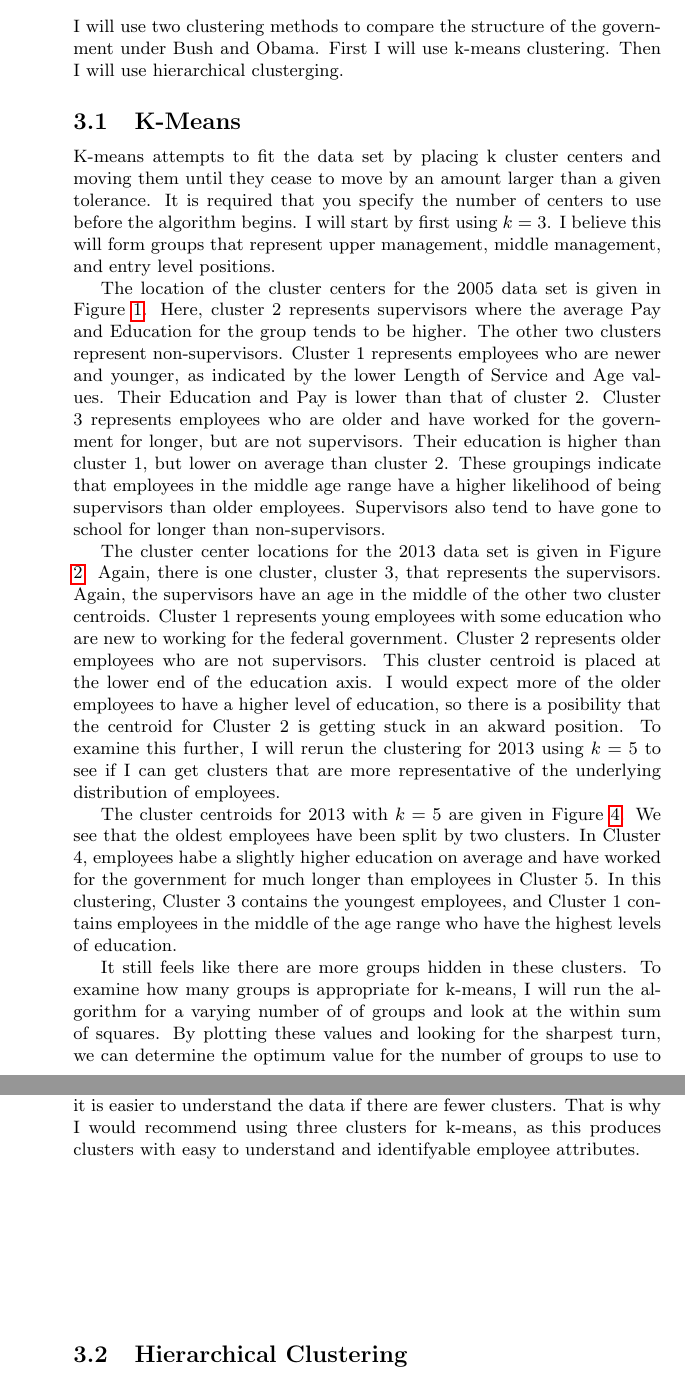
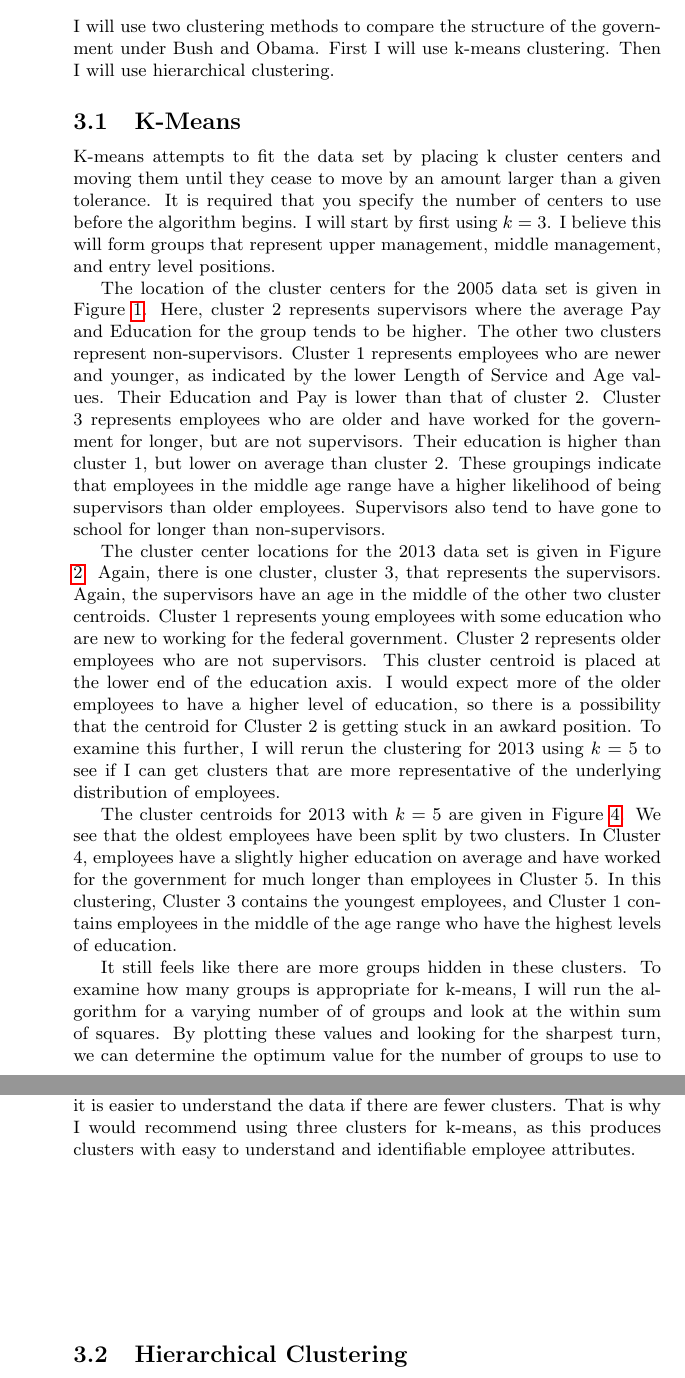
Before and after one commit to jakecarlson1/data-mining-projects, a LaTeX document (project-4/report/carlson-project-4.tex): two parts of pages 4 and 5 of 13, joined at a grey line, cut so that both start at the same text. Compiled offline with pdfLaTeX.

Commit message:
Fixed misspellings

```diff
--- a/project-4/report/carlson-project-4.tex
+++ b/project-4/report/carlson-project-4.tex
@@ -50,20 +50,20 @@ All of these attributes are then scaled. With all of these attributes scaled, I
     \end{center}
 
 \section{Modeling}
-I will use two clustering methods to compare the structure of the government under Bush and Obama. First I will use k-means clustering. Then I will use hierarchical clusterging.
+I will use two clustering methods to compare the structure of the government under Bush and Obama. First I will use k-means clustering. Then I will use hierarchical clustering.
 
     \subsection{K-Means}
     K-means attempts to fit the data set by placing k cluster centers and moving them until they cease to move by an amount larger than a given tolerance. It is required that you specify the number of centers to use before the algorithm begins. I will start by first using $k = 3$. I believe this will form groups that represent upper management, middle management, and entry level positions.
     \par
     The location of the cluster centers for the 2005 data set is given in Figure \ref{fig:1}. Here, cluster 2 represents supervisors where the average Pay and Education for the group tends to be higher. The other two clusters represent non-supervisors. Cluster 1 represents employees who are newer and younger, as indicated by the lower Length of Service and Age values. Their Education and Pay is lower than that of cluster 2. Cluster 3 represents employees who are older and have worked for the government for longer, but are not supervisors. Their education is higher than cluster 1, but lower on average than cluster 2. These groupings indicate that employees in the middle age range have a higher likelihood of being supervisors than older employees. Supervisors also tend to have gone to school for longer than non-supervisors.
     \par
-    The cluster center locations for the 2013 data set is given in Figure \ref{fig:2}. Again, there is one cluster, cluster 3, that represents the supervisors. Again, the supervisors have an age in the middle of the other two cluster centroids. Cluster 1 represents young employees with some education who are new to working for the federal government. Cluster 2 represents older employees who are not supervisors. This cluster centroid is placed at the lower end of the education axis. I would expect more of the older employees to have a higher level of education, so there is a posibility that the centroid for Cluster 2 is getting stuck in an akward position. To examine this further, I will rerun the clustering for 2013 using $k = 5$ to see if I can get clusters that are more representative of the underlying distribution of employees.
+    The cluster center locations for the 2013 data set is given in Figure \ref{fig:2}. Again, there is one cluster, cluster 3, that represents the supervisors. Again, the supervisors have an age in the middle of the other two cluster centroids. Cluster 1 represents young employees with some education who are new to working for the federal government. Cluster 2 represents older employees who are not supervisors. This cluster centroid is placed at the lower end of the education axis. I would expect more of the older employees to have a higher level of education, so there is a possibility that the centroid for Cluster 2 is getting stuck in an awkard position. To examine this further, I will rerun the clustering for 2013 using $k = 5$ to see if I can get clusters that are more representative of the underlying distribution of employees.
     \par
-    The cluster centroids for 2013 with $k = 5$ are given in Figure \ref{fig:3}. We see that the oldest employees have been split by two clusters. In Cluster 4, employees habe a slightly higher education on average and have worked for the government for much longer than employees in Cluster 5. In this clustering, Cluster 3 contains the youngest employees, and Cluster 1 contains employees in the middle of the age range who have the highest levels of education.
+    The cluster centroids for 2013 with $k = 5$ are given in Figure \ref{fig:3}. We see that the oldest employees have been split by two clusters. In Cluster 4, employees have a slightly higher education on average and have worked for the government for much longer than employees in Cluster 5. In this clustering, Cluster 3 contains the youngest employees, and Cluster 1 contains employees in the middle of the age range who have the highest levels of education.
     \par
     It still feels like there are more groups hidden in these clusters. To examine how many groups is appropriate for k-means, I will run the algorithm for a varying number of of groups and look at the within sum of squares. By plotting these values and looking for the sharpest turn, we can determine the optimum value for the number of groups to use to cluster this data set using k-means. This plot is given in Figure \ref{fig:4}. The sharpest turn is where $k = 8$, however, the slope increases fairly consistently over the number of clusters, indicating there is not a single number of clusters that emerges as best for this data set. This is likely due to a lack of structure in the data, and must be explored further.
     \par
-    The within cluster sum of squares for $k = 3, 5, 8$ is given in Table \ref{tab:2}. This shows that as the number of clusters increases, the variation within a cluster decreases. This makes sense, as increasing the number of centroids will make it easier for points to sit closer to an existing centroid. However, it is easier to understand the data if there are fewer clusters. That is why I would recommend using three clusters for k-means, as this produces clusters with easy to understand and identifyable employee attributes.
+    The within cluster sum of squares for $k = 3, 5, 8$ is given in Table \ref{tab:2}. This shows that as the number of clusters increases, the variation within a cluster decreases. This makes sense, as increasing the number of centroids will make it easier for points to sit closer to an existing centroid. However, it is easier to understand the data if there are fewer clusters. That is why I would recommend using three clusters for k-means, as this produces clusters with easy to understand and identifiable employee attributes.
 
     \begin{center}
         \begin{figure}
```
Also changed, not shown: project-4/report/carlson-project-4.pdf, project-4/report/carlson-project-4.tex (10 more changed lines).
